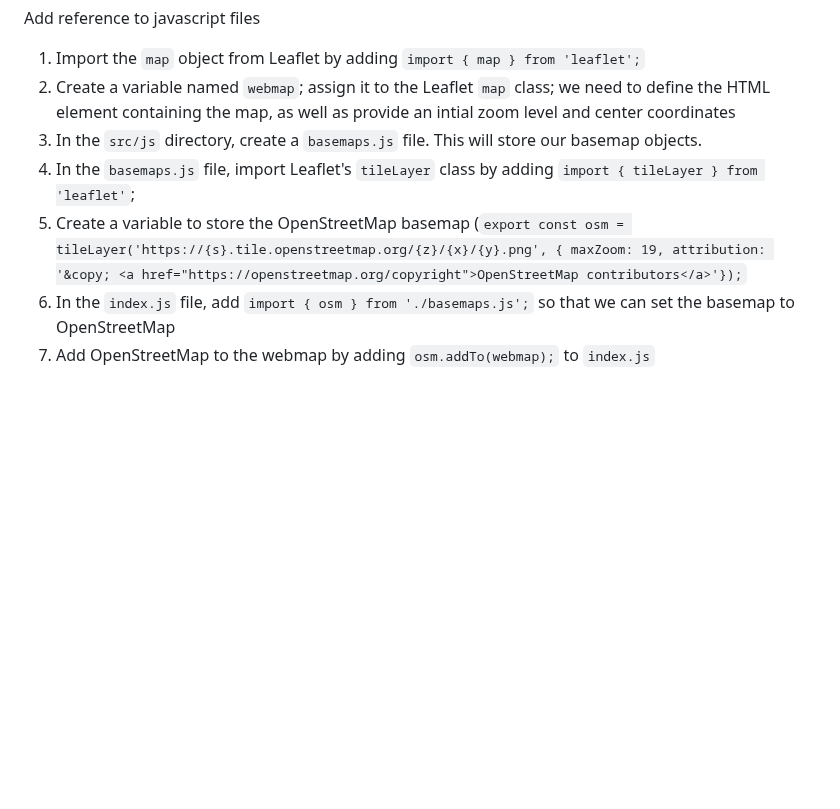
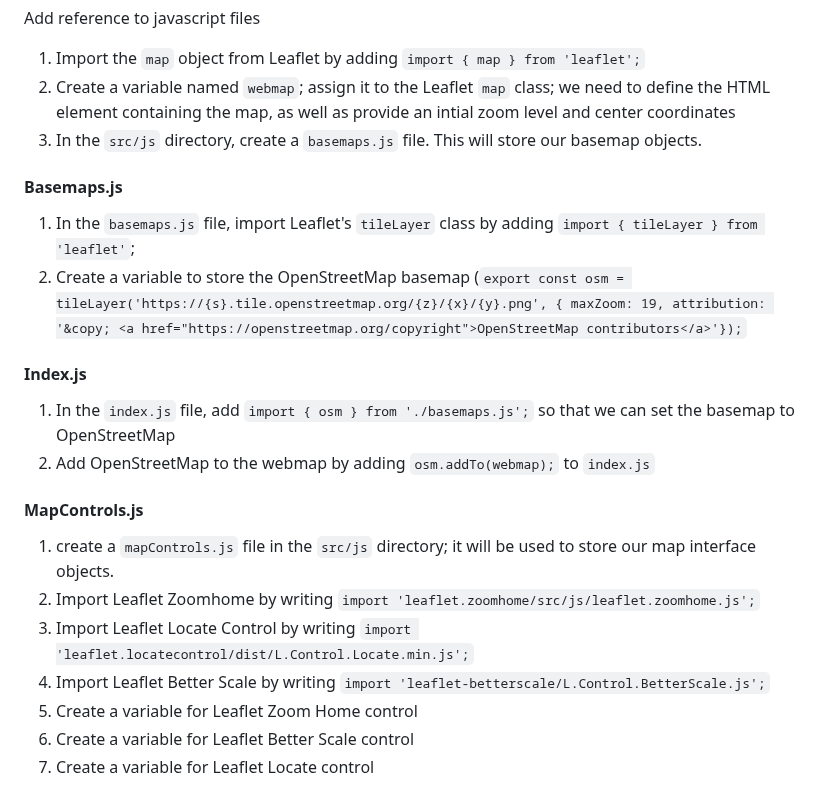
Before and after one commit to pmacMaps/build-maps-leaflet-parcel-gds23, a Markdown page: README.md, the part around the change. GitHub-like rendering; blank space fills up the shorter version.

```diff
--- a/README.md
+++ b/README.md
@@ -120,7 +120,22 @@ Add reference to javascript files
 1) Import the `map` object from Leaflet by adding `import { map } from 'leaflet';`
 2) Create a variable named `webmap`; assign it to the Leaflet `map` class; we need to define the HTML element containing the map, as well as provide an intial zoom level and center coordinates
 3) In the `src/js` directory, create a `basemaps.js` file.  This will store our basemap objects.
-4) In the `basemaps.js` file, import Leaflet's `tileLayer` class by adding `import { tileLayer } from 'leaflet'`;
-5) Create a variable to store the OpenStreetMap basemap (`export const osm = tileLayer('https://{s}.tile.openstreetmap.org/{z}/{x}/{y}.png', { maxZoom: 19, attribution: '&copy; <a href="https://openstreetmap.org/copyright">OpenStreetMap contributors</a>'});`
-6) In the `index.js` file, add `import { osm } from './basemaps.js';` so that we can set the basemap to OpenStreetMap
-7) Add OpenStreetMap to the webmap by adding `osm.addTo(webmap);` to `index.js`
+
+#### Basemaps.js
+
+1) In the `basemaps.js` file, import Leaflet's `tileLayer` class by adding `import { tileLayer } from 'leaflet'`;
+2) Create a variable to store the OpenStreetMap basemap (`export const osm = tileLayer('https://{s}.tile.openstreetmap.org/{z}/{x}/{y}.png', { maxZoom: 19, attribution: '&copy; <a href="https://openstreetmap.org/copyright">OpenStreetMap contributors</a>'});`
+
+#### Index.js
+1) In the `index.js` file, add `import { osm } from './basemaps.js';` so that we can set the basemap to OpenStreetMap
+2) Add OpenStreetMap to the webmap by adding `osm.addTo(webmap);` to `index.js`
+
+#### MapControls.js
+
+1) create a `mapControls.js` file in the `src/js` directory; it will be used to store our map interface objects.
+2) Import Leaflet Zoomhome by writing `import 'leaflet.zoomhome/src/js/leaflet.zoomhome.js';`
+3) Import Leaflet Locate Control by writing `import 'leaflet.locatecontrol/dist/L.Control.Locate.min.js';`
+4) Import Leaflet Better Scale by writing `import 'leaflet-betterscale/L.Control.BetterScale.js';`
+5) Create a variable for Leaflet Zoom Home control
+6) Create a variable for Leaflet Better Scale control
+7) Create a variable for Leaflet Locate control
```
